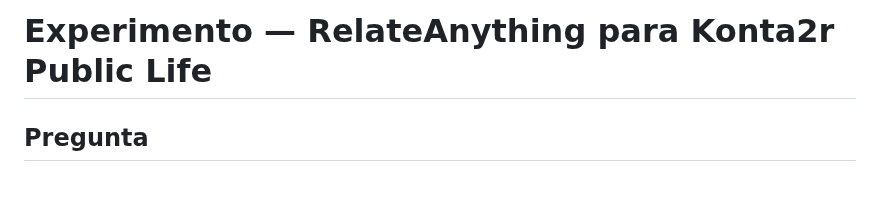
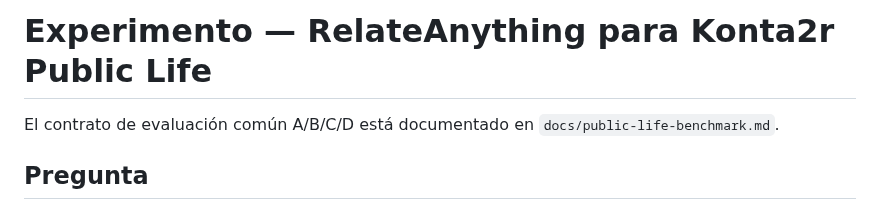
Before and after one commit to arieIIopez/konta2r, a Markdown page: docs/experiments/relateanything-public-life.md, the part around the change. Rendered like a GitHub page; blank space fills up the shorter version.

Commit message:
docs: link RelateAnything experiment to common benchmark evaluator

```diff
--- a/docs/experiments/relateanything-public-life.md
+++ b/docs/experiments/relateanything-public-life.md
@@ -1,4 +1,6 @@
 # Experimento — RelateAnything para Konta2r Public Life
+
+El contrato de evaluación común A/B/C/D está documentado en `docs/public-life-benchmark.md`.
 
 ## Pregunta
 
```
